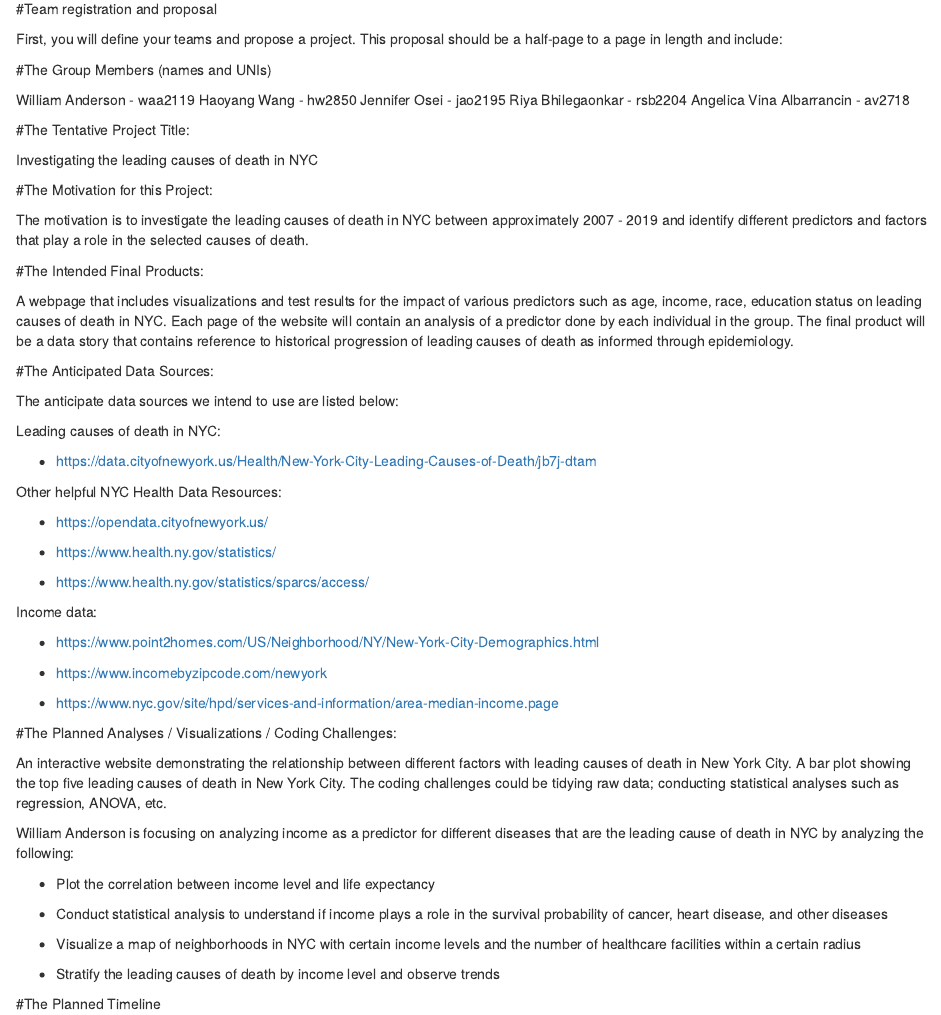
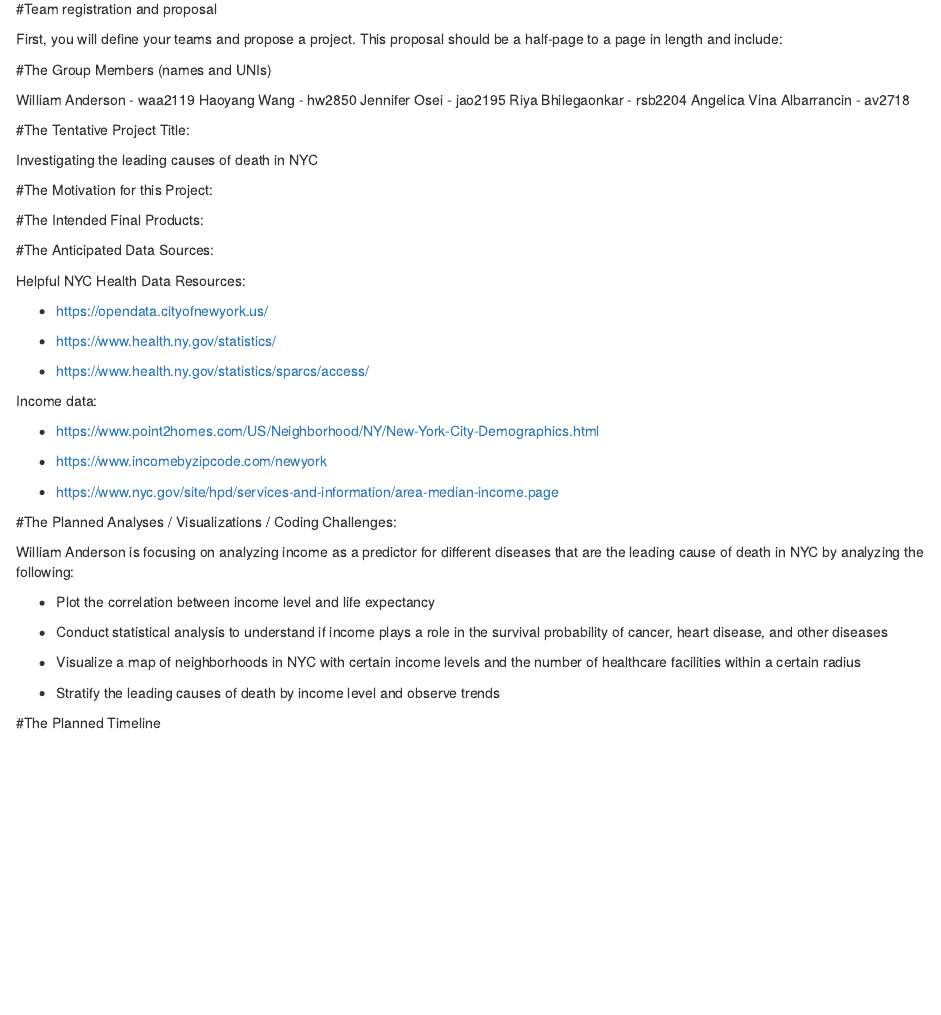
Before and after one commit to jao2195/DS-Final-Project-Proposal-JO-HW-AV-WA-RB, an R Markdown document (DS Final Project Proposal.Rmd): the page in a window 1100 px wide, from 130 px down. Rendered offline with R 4.5, knitr and Pandoc, with nearby package versions.

Commit message:
committing my contributions to the project proposal

```diff
--- a/DS Final Project Proposal.Rmd
+++ b/DS Final Project Proposal.Rmd
@@ -24,21 +24,15 @@ Investigating the leading causes of death in NYC
 
 #The Motivation for this Project:
 
-The motivation is to investigate the leading causes of death in NYC between approximately 2007 - 2019  and identify different predictors and factors that play a role in the selected causes of death.
 
 #The Intended Final Products:
 
-A webpage that includes visualizations and test results for the impact of various predictors such as age, income, race, education status on leading causes of death in NYC. Each page of the website will contain an analysis of a predictor done by each individual in the group. The final product will be a data story that contains reference to historical progression of leading causes of death as informed through epidemiology.
+
 
 #The Anticipated Data Sources:
 
-The anticipate data sources we intend to use are listed below:
 
-Leading causes of death in NYC:
-
-* https://data.cityofnewyork.us/Health/New-York-City-Leading-Causes-of-Death/jb7j-dtam
-
-Other helpful NYC Health Data Resources:
+Helpful NYC Health Data Resources:
 
 * https://opendata.cityofnewyork.us/
 
@@ -58,7 +52,8 @@ Income data:
 
 #The Planned Analyses / Visualizations / Coding Challenges:
 
-An interactive website demonstrating the relationship between different factors with leading causes of death in New York City. A bar plot showing the top five leading causes of death in New York City. The coding challenges could be tidying raw data; conducting statistical analyses such as regression, ANOVA, etc.
+
+
 
 William Anderson is focusing on analyzing income as a predictor for different diseases that are the leading cause of death in NYC by analyzing the following:
 
```
